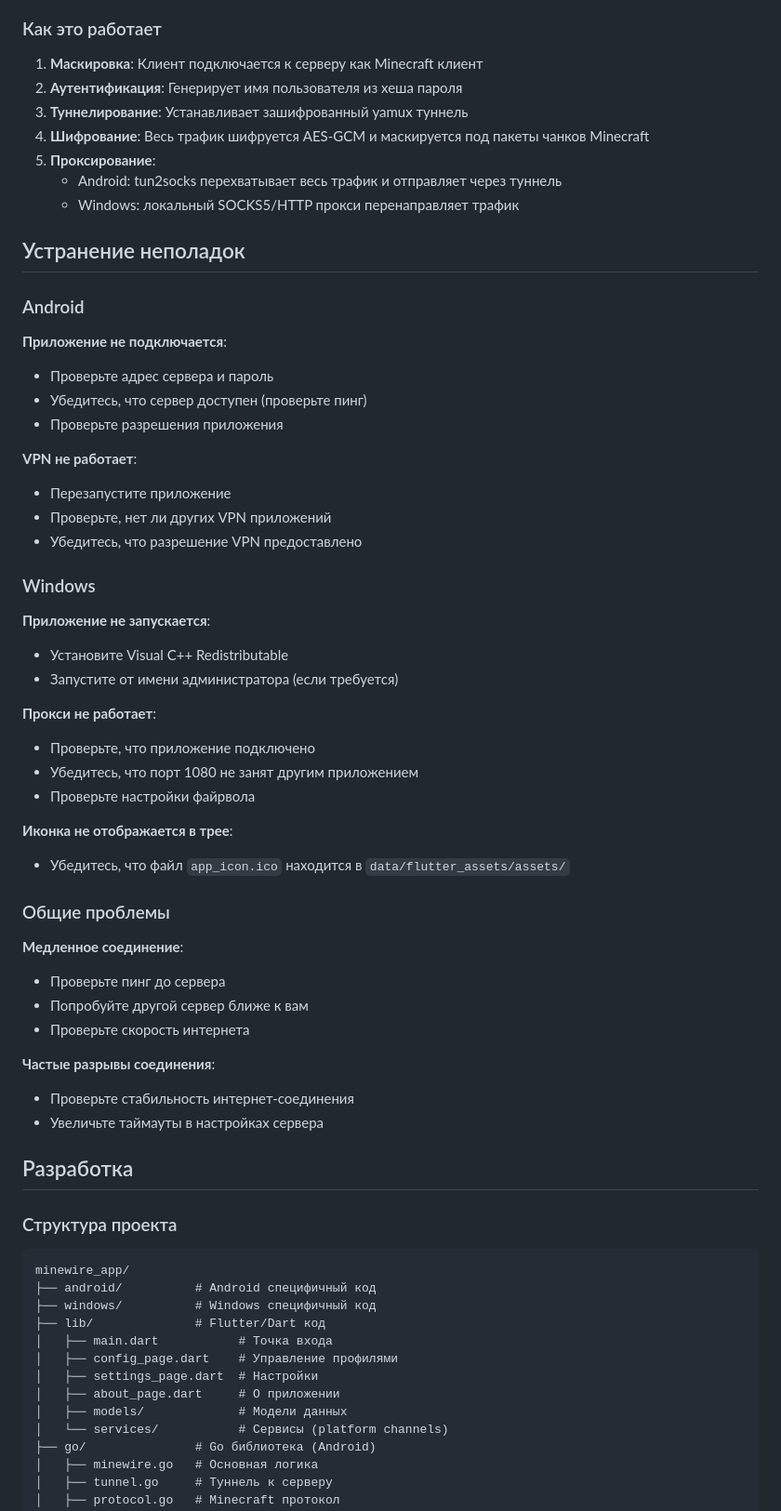
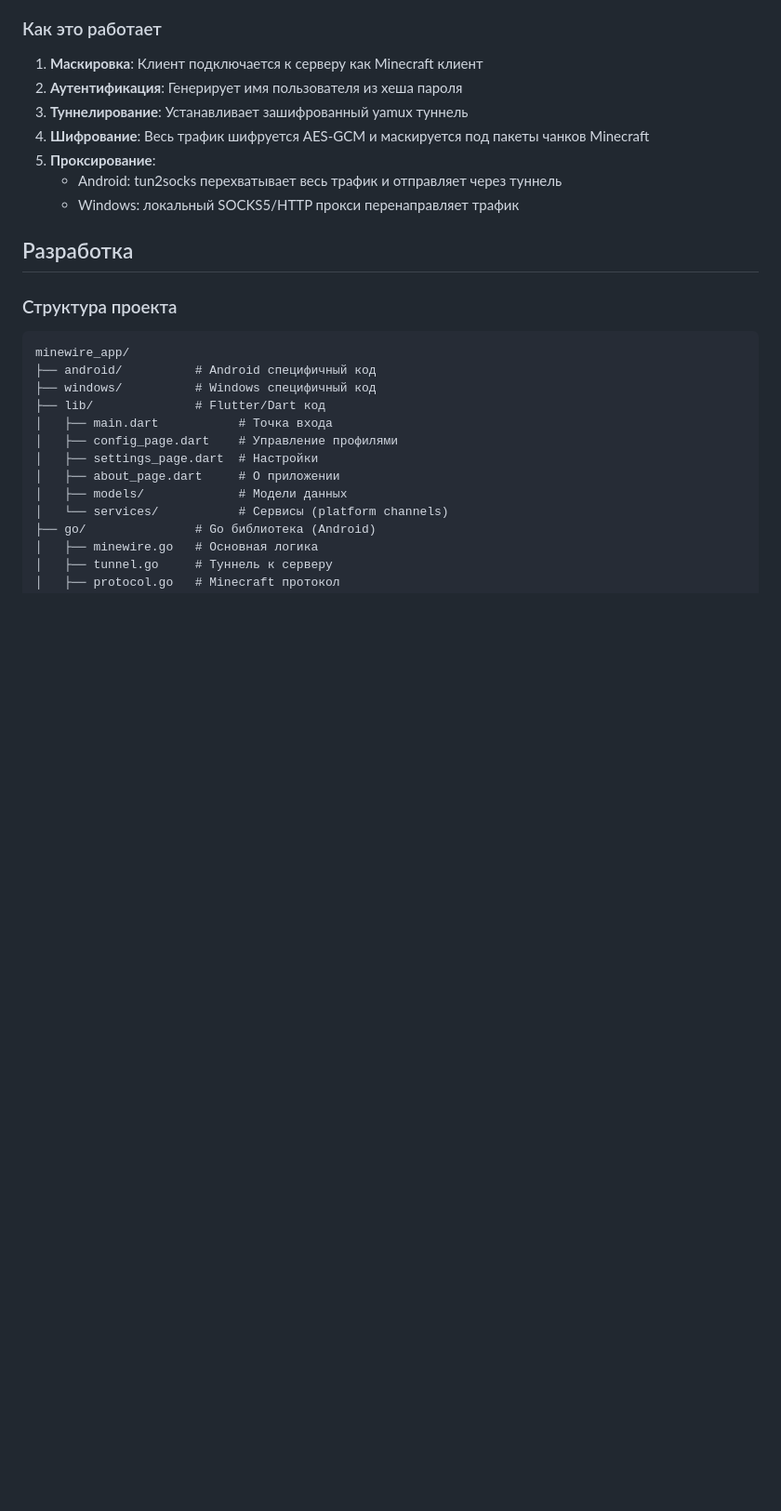
Before and after one commit to dmitrymodder/minewire-app, a Markdown page: README.md, the part around the change printed below. Shown: that part at 93% size. Drawn GitHub-style; blank space fills up the shorter version.

```diff
--- a/README.md
+++ b/README.md
@@ -182,45 +147,6 @@ flutter build windows
 5. **Проксирование**:
    - Android: tun2socks перехватывает весь трафик и отправляет через туннель
    - Windows: локальный SOCKS5/HTTP прокси перенаправляет трафик
-
-## Устранение неполадок
-
-### Android
-
-**Приложение не подключается**:
-- Проверьте адрес сервера и пароль
-- Убедитесь, что сервер доступен (проверьте пинг)
-- Проверьте разрешения приложения
-
-**VPN не работает**:
-- Перезапустите приложение
-- Проверьте, нет ли других VPN приложений
-- Убедитесь, что разрешение VPN предоставлено
-
-### Windows
-
-**Приложение не запускается**:
-- Установите Visual C++ Redistributable
-- Запустите от имени администратора (если требуется)
-
-**Прокси не работает**:
-- Проверьте, что приложение подключено
-- Убедитесь, что порт 1080 не занят другим приложением
-- Проверьте настройки файрвола
-
-**Иконка не отображается в трее**:
-- Убедитесь, что файл `app_icon.ico` находится в `data/flutter_assets/assets/`
-
-### Общие проблемы
-
-**Медленное соединение**:
-- Проверьте пинг до сервера
-- Попробуйте другой сервер ближе к вам
-- Проверьте скорость интернета
-
-**Частые разрывы соединения**:
-- Проверьте стабильность интернет-соединения
-- Увеличьте таймауты в настройках сервера
 
 ## Разработка
 
```
Also changed, not shown: other parts of README.md (+2 -48 lines).
